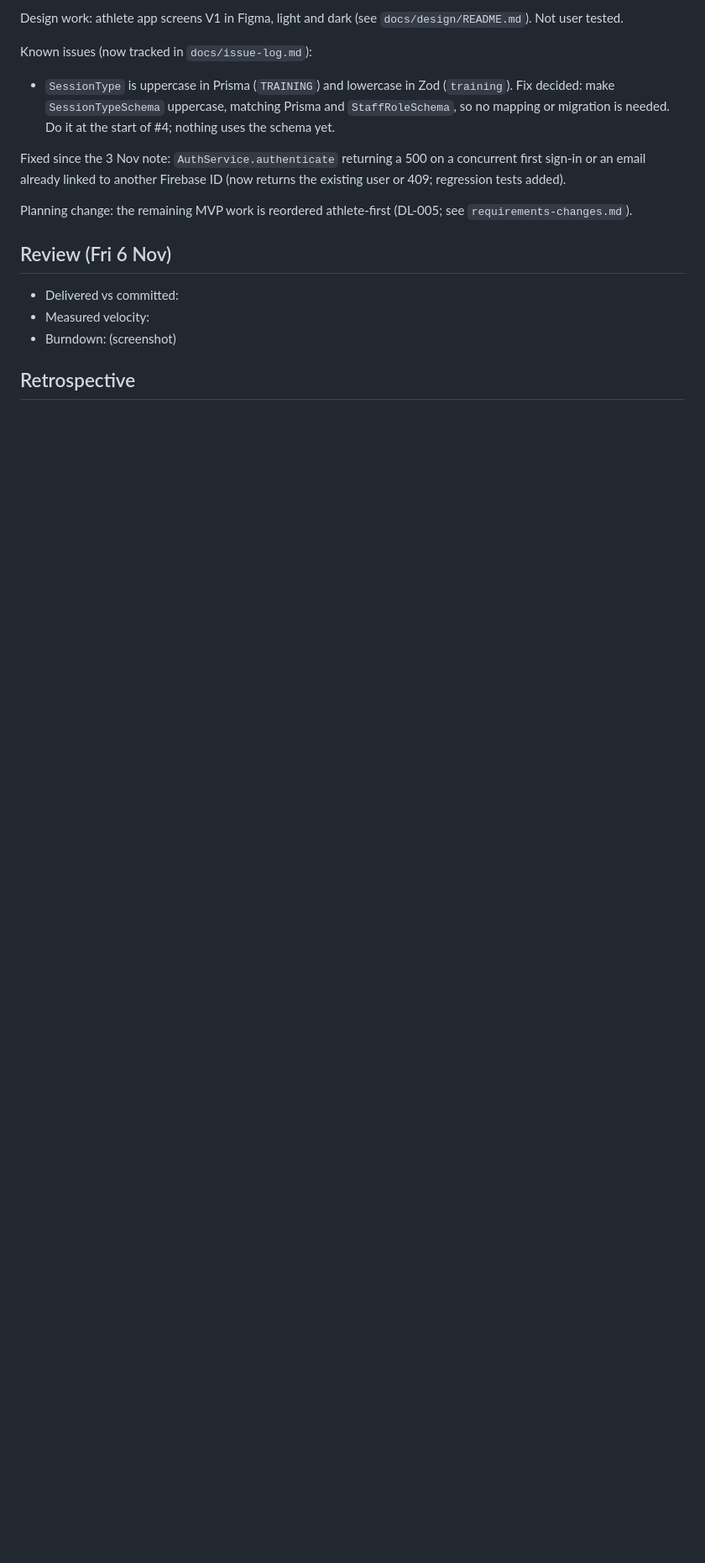
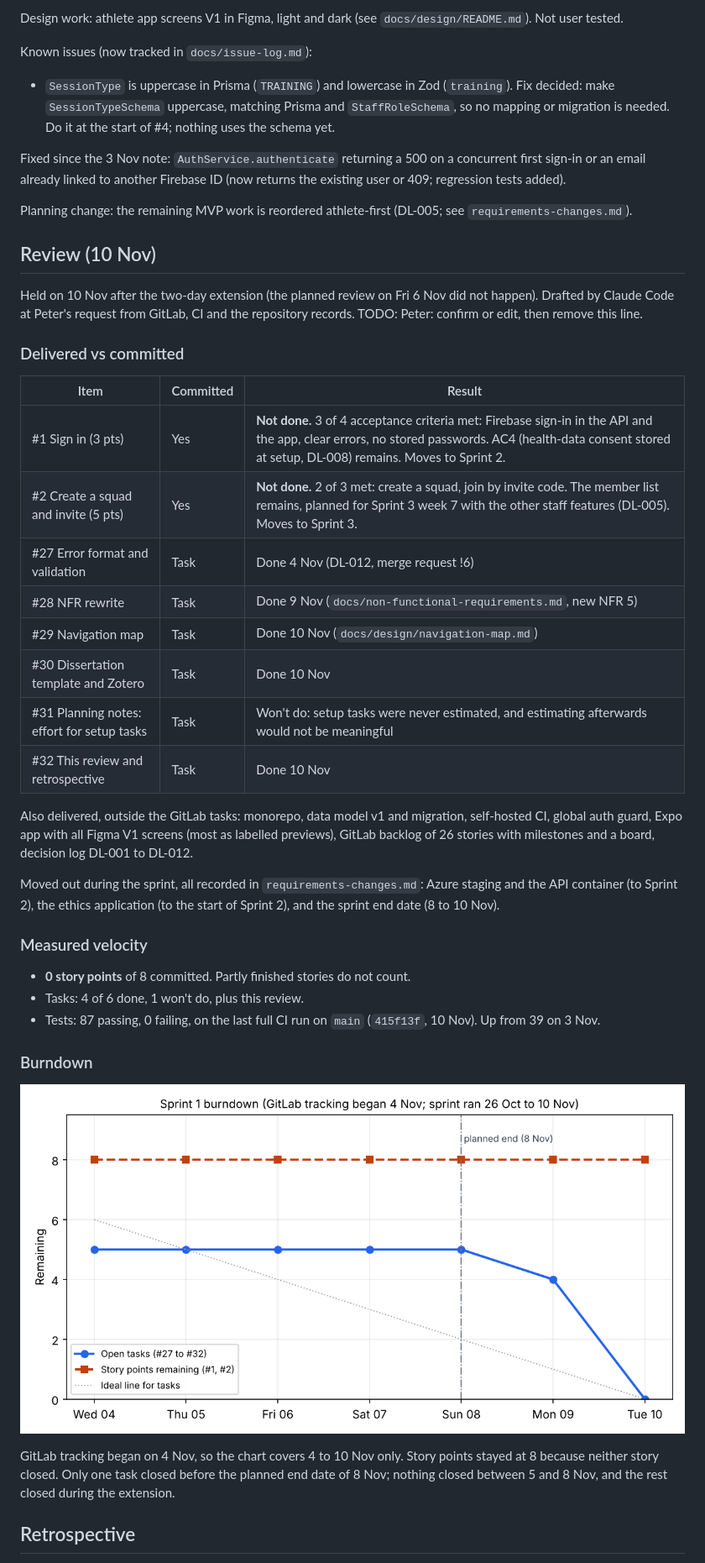
Before and after one commit to peterbryson/LoadWise, a Markdown page: docs/sprints/sprint-01.md, the part around one of its changes. Shown at 84% size. Drawn GitHub-style; pictures changed too: docs/sprints/sprint-01-burndown.png (added); blank space fills up the shorter version.

Commit message:
docs: Sprint 1 review and retrospective (#32)

```diff
--- a/docs/sprints/sprint-01.md
+++ b/docs/sprints/sprint-01.md
@@ -60,11 +60,46 @@ an email already linked to another Firebase ID (now returns the existing user or
 Planning change: the remaining MVP work is reordered athlete-first (DL-005; see
 `requirements-changes.md`).
 
-## Review (Fri 6 Nov)
+## Review (10 Nov)
 
-- Delivered vs committed:
-- Measured velocity:
-- Burndown: (screenshot)
+Held on 10 Nov after the two-day extension (the planned review on Fri 6 Nov did not happen).
+Drafted by Claude Code at Peter's request from GitLab, CI and the repository records.
+TODO: Peter: confirm or edit, then remove this line.
+
+### Delivered vs committed
+
+| Item | Committed | Result |
+| --- | --- | --- |
+| #1 Sign in (3 pts) | Yes | **Not done.** 3 of 4 acceptance criteria met: Firebase sign-in in the API and the app, clear errors, no stored passwords. AC4 (health-data consent stored at setup, DL-008) remains. Moves to Sprint 2. |
+| #2 Create a squad and invite (5 pts) | Yes | **Not done.** 2 of 3 met: create a squad, join by invite code. The member list remains, planned for Sprint 3 week 7 with the other staff features (DL-005). Moves to Sprint 3. |
+| #27 Error format and validation | Task | Done 4 Nov (DL-012, merge request !6) |
+| #28 NFR rewrite | Task | Done 9 Nov (`docs/non-functional-requirements.md`, new NFR 5) |
+| #29 Navigation map | Task | Done 10 Nov (`docs/design/navigation-map.md`) |
+| #30 Dissertation template and Zotero | Task | Done 10 Nov |
+| #31 Planning notes: effort for setup tasks | Task | Won't do: setup tasks were never estimated, and estimating afterwards would not be meaningful |
+| #32 This review and retrospective | Task | Done 10 Nov |
+
+Also delivered, outside the GitLab tasks: monorepo, data model v1 and migration, self-hosted CI, global
+auth guard, Expo app with all Figma V1 screens (most as labelled previews), GitLab backlog of 26 stories
+with milestones and a board, decision log DL-001 to DL-012.
+
+Moved out during the sprint, all recorded in `requirements-changes.md`: Azure staging and the API
+container (to Sprint 2), the ethics application (to the start of Sprint 2), and the sprint end date
+(8 to 10 Nov).
+
+### Measured velocity
+
+- **0 story points** of 8 committed. Partly finished stories do not count.
+- Tasks: 4 of 6 done, 1 won't do, plus this review.
+- Tests: 87 passing, 0 failing, on the last full CI run on `main` (`415f13f`, 10 Nov). Up from 39 on 3 Nov.
+
+### Burndown
+
+![Sprint 1 burndown](sprint-01-burndown.png)
+
+GitLab tracking began on 4 Nov, so the chart covers 4 to 10 Nov only. Story points stayed at 8 because
+neither story closed. Only one task closed before the planned end date of 8 Nov; nothing closed between
+5 and 8 Nov, and the rest closed during the extension.
 
 ## Retrospective
 
```
Also changed, not shown: other parts of docs/sprints/sprint-01.md (+40 -3 lines), docs/ai-usage-log.md (+1 -0 lines).
